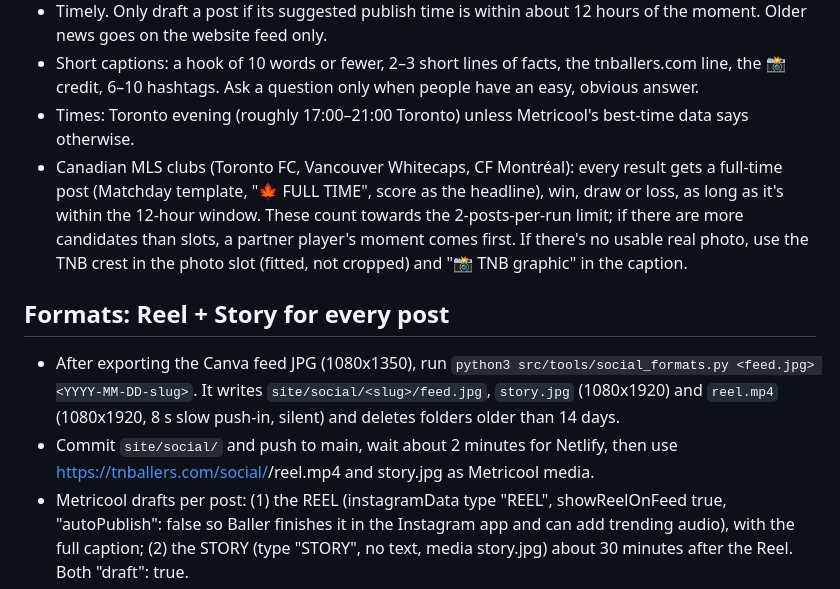
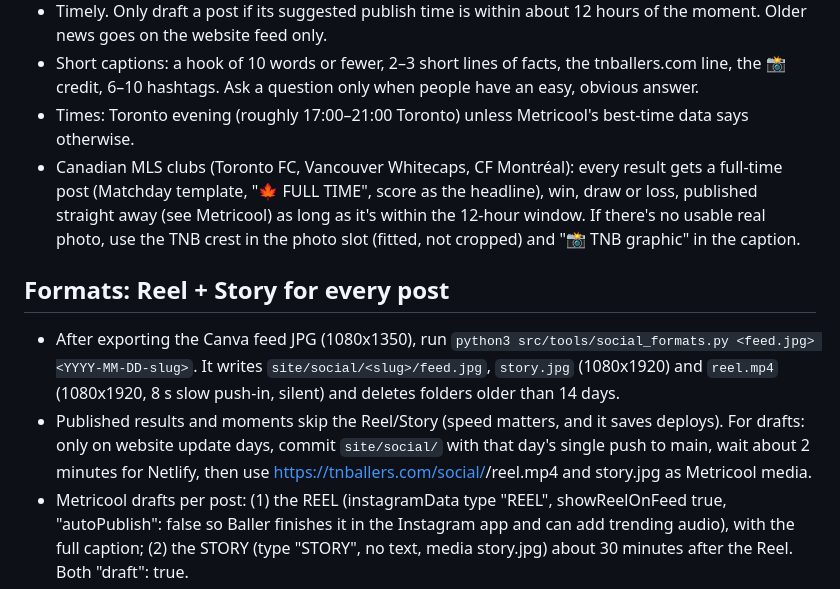
Before and after one commit to Armbale/tnballers-site, a Markdown page: CLAUDE.md, the part around one of its changes. GitHub-like rendering.

```diff
--- a/CLAUDE.md
+++ b/CLAUDE.md
@@ -56,11 +63,11 @@ Text colour gotcha: the grey detail line imports as black; set format_text color
 - Timely. Only draft a post if its suggested publish time is within about 12 hours of the moment. Older news goes on the website feed only.
 - Short captions: a hook of 10 words or fewer, 2–3 short lines of facts, the tnballers.com line, the 📸 credit, 6–10 hashtags. Ask a question only when people have an easy, obvious answer.
 - Times: Toronto evening (roughly 17:00–21:00 Toronto) unless Metricool's best-time data says otherwise.
-- Canadian MLS clubs (Toronto FC, Vancouver Whitecaps, CF Montréal): every result gets a full-time post (Matchday template, "🍁 FULL TIME", score as the headline), win, draw or loss, as long as it's within the 12-hour window. These count towards the 2-posts-per-run limit; if there are more candidates than slots, a partner player's moment comes first. If there's no usable real photo, use the TNB crest in the photo slot (fitted, not cropped) and "📸 TNB graphic" in the caption.
+- Canadian MLS clubs (Toronto FC, Vancouver Whitecaps, CF Montréal): every result gets a full-time post (Matchday template, "🍁 FULL TIME", score as the headline), win, draw or loss, published straight away (see Metricool) as long as it's within the 12-hour window. If there's no usable real photo, use the TNB crest in the photo slot (fitted, not cropped) and "📸 TNB graphic" in the caption.
 
 ## Formats: Reel + Story for every post
 - After exporting the Canva feed JPG (1080x1350), run `python3 src/tools/social_formats.py <feed.jpg> <YYYY-MM-DD-slug>`. It writes `site/social/<slug>/feed.jpg`, `story.jpg` (1080x1920) and `reel.mp4` (1080x1920, 8 s slow push-in, silent) and deletes folders older than 14 days.
-- Commit `site/social/` and push to main, wait about 2 minutes for Netlify, then use https://tnballers.com/social/<slug>/reel.mp4 and story.jpg as Metricool media.
+- Published results and moments skip the Reel/Story (speed matters, and it saves deploys). For drafts: only on website update days, commit `site/social/` with that day's single push to main, wait about 2 minutes for Netlify, then use https://tnballers.com/social/<slug>/reel.mp4 and story.jpg as Metricool media.
 - Metricool drafts per post: (1) the REEL (instagramData type "REEL", showReelOnFeed true, "autoPublish": false so Baller finishes it in the Instagram app and can add trending audio), with the full caption; (2) the STORY (type "STORY", no text, media story.jpg) about 30 minutes after the Reel. Both "draft": true.
 - If Metricool can't fetch the tnballers.com media, wait a minute and retry once; if it still fails, fall back to a feed POST draft with the Canva JPG.
 - Live mode keeps posting the feed image (speed matters); no Reel needed there.
```
Also changed, not shown: other parts of CLAUDE.md (+10 -3 lines).
